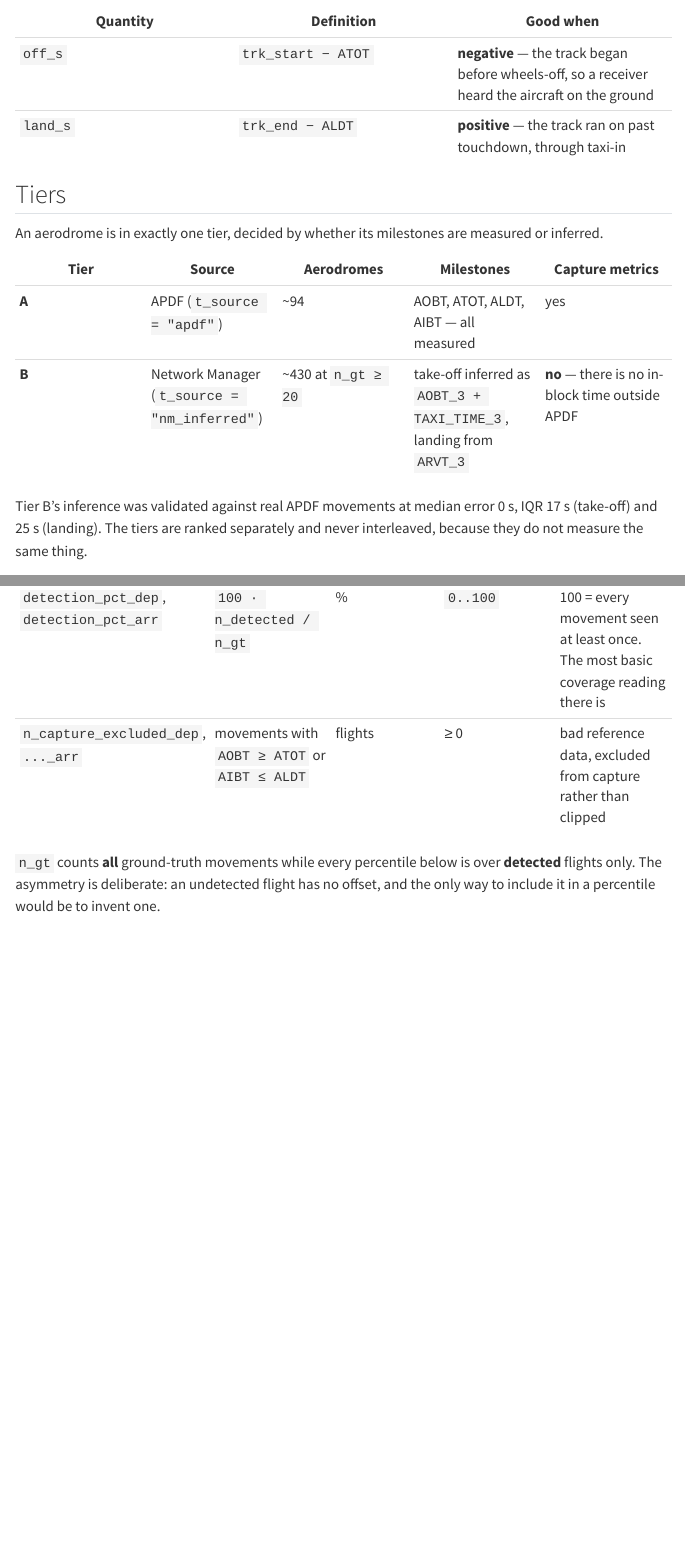
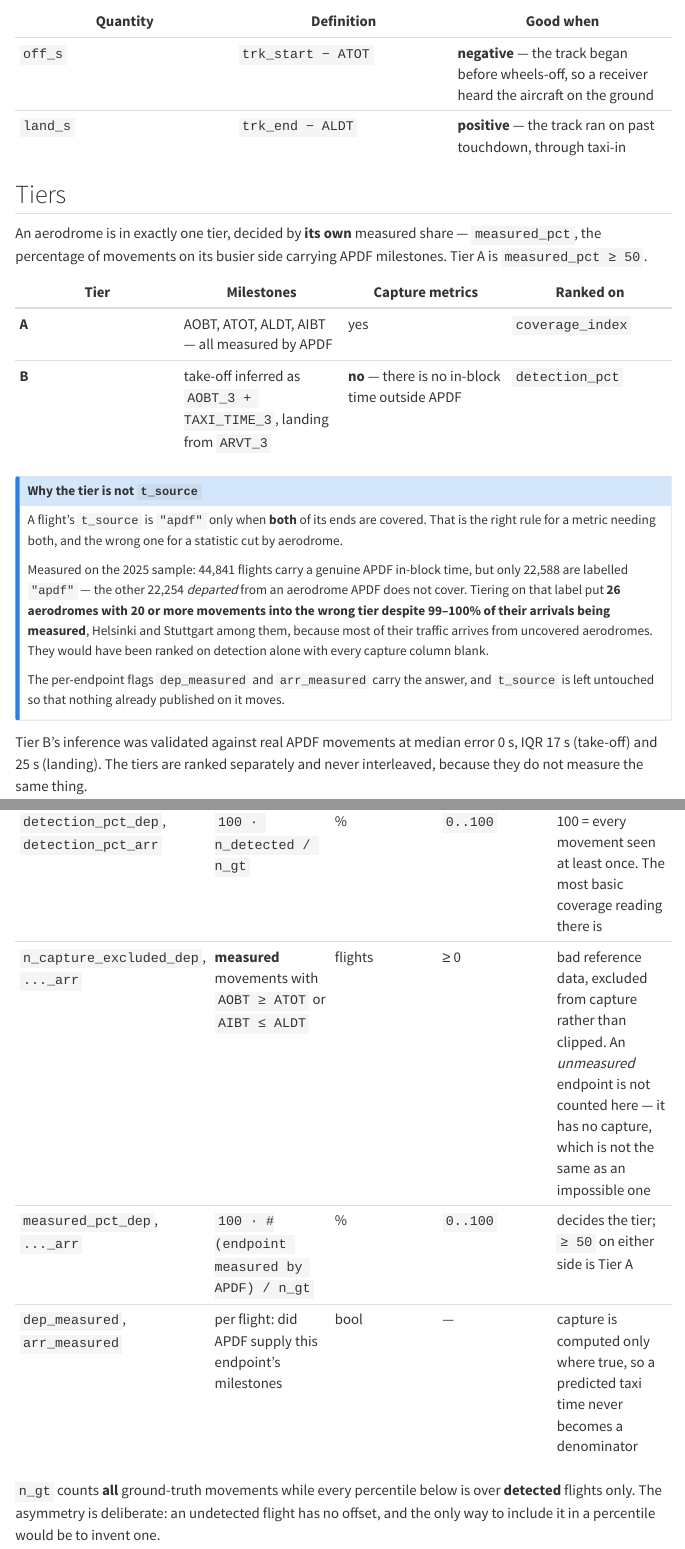
Before and after one commit to euctrl-pru/opensky-airport-coverage, a Quarto document (site/metrics.qmd): the page in a window 1100 px wide, from 240 px down, and a second part further down, joined at a grey line. Rendered offline with R 4.5, knitr and Pandoc in place of Quarto, with nearby package versions; menus at the side of the page are left out.

Commit message:
Metrics: document the per-endpoint tier rule and why it is not t_source

```diff
--- a/site/metrics.qmd
+++ b/site/metrics.qmd
@@ -16,13 +16,33 @@ started *late*, which are opposite conditions.
 
 ## Tiers
 
-An aerodrome is in exactly one tier, decided by whether its milestones are
-measured or inferred.
+An aerodrome is in exactly one tier, decided by **its own** measured share —
+`measured_pct`, the percentage of movements on its busier side carrying APDF
+milestones. Tier A is `measured_pct ≥ 50`.
 
-| Tier | Source | Aerodromes | Milestones | Capture metrics |
-|---|---|---|---|---|
-| **A** | APDF (`t_source = "apdf"`) | ~94 | AOBT, ATOT, ALDT, AIBT — all measured | yes |
-| **B** | Network Manager (`t_source = "nm_inferred"`) | ~430 at `n_gt ≥ 20` | take-off inferred as `AOBT_3 + TAXI_TIME_3`, landing from `ARVT_3` | **no** — there is no in-block time outside APDF |
+| Tier | Milestones | Capture metrics | Ranked on |
+|---|---|---|---|
+| **A** | AOBT, ATOT, ALDT, AIBT — all measured by APDF | yes | `coverage_index` |
+| **B** | take-off inferred as `AOBT_3 + TAXI_TIME_3`, landing from `ARVT_3` | **no** — there is no in-block time outside APDF | `detection_pct` |
+
+::: {.callout-note}
+## Why the tier is not `t_source`
+
+A flight's `t_source` is `"apdf"` only when **both** of its ends are covered.
+That is the right rule for a metric needing both, and the wrong one for a
+statistic cut by aerodrome.
+
+Measured on the 2025 sample: 44,841 flights carry a genuine APDF in-block time,
+but only 22,588 are labelled `"apdf"` — the other 22,254 *departed* from an
+aerodrome APDF does not cover. Tiering on that label put **26 aerodromes with
+20 or more movements into the wrong tier despite 99–100% of their arrivals
+being measured**, Helsinki and Stuttgart among them, because most of their
+traffic arrives from uncovered aerodromes. They would have been ranked on
+detection alone with every capture column blank.
+
+The per-endpoint flags `dep_measured` and `arr_measured` carry the answer, and
+`t_source` is left untouched so that nothing already published on it moves.
+:::
 
 Tier B's inference was validated against real APDF movements at median error
 0 s, IQR 17 s (take-off) and 25 s (landing). The tiers are ranked separately
@@ -40,7 +60,9 @@ them. Departures group on `gt_adep`, arrivals on `gt_ades`.
 | `n_gt_dep`, `n_gt_arr` | ground-truth movements at this aerodrome | flights | ≥ 0 | sample size; every other column is unreliable when this is small. Ranking requires ≥ 20 |
 | `n_detected_dep`, `n_detected_arr` | movements with ≥ 1 assigned state vector | flights | `0..n_gt` | |
 | `detection_pct_dep`, `detection_pct_arr` | `100 · n_detected / n_gt` | % | `0..100` | 100 = every movement seen at least once. The most basic coverage reading there is |
-| `n_capture_excluded_dep`, `..._arr` | movements with `AOBT ≥ ATOT` or `AIBT ≤ ALDT` | flights | ≥ 0 | bad reference data, excluded from capture rather than clipped |
+| `n_capture_excluded_dep`, `..._arr` | **measured** movements with `AOBT ≥ ATOT` or `AIBT ≤ ALDT` | flights | ≥ 0 | bad reference data, excluded from capture rather than clipped. An *unmeasured* endpoint is not counted here — it has no capture, which is not the same as an impossible one |
+| `measured_pct_dep`, `..._arr` | `100 · #(endpoint measured by APDF) / n_gt` | % | `0..100` | decides the tier; `≥ 50` on either side is Tier A |
+| `dep_measured`, `arr_measured` | per flight: did APDF supply this endpoint's milestones | bool | — | capture is computed only where true, so a predicted taxi time never becomes a denominator |
 
 `n_gt` counts **all** ground-truth movements while every percentile below is
 over **detected** flights only. The asymmetry is deliberate: an undetected
```
Also changed, not shown: site/metrics.qmd (10 more changed lines).
